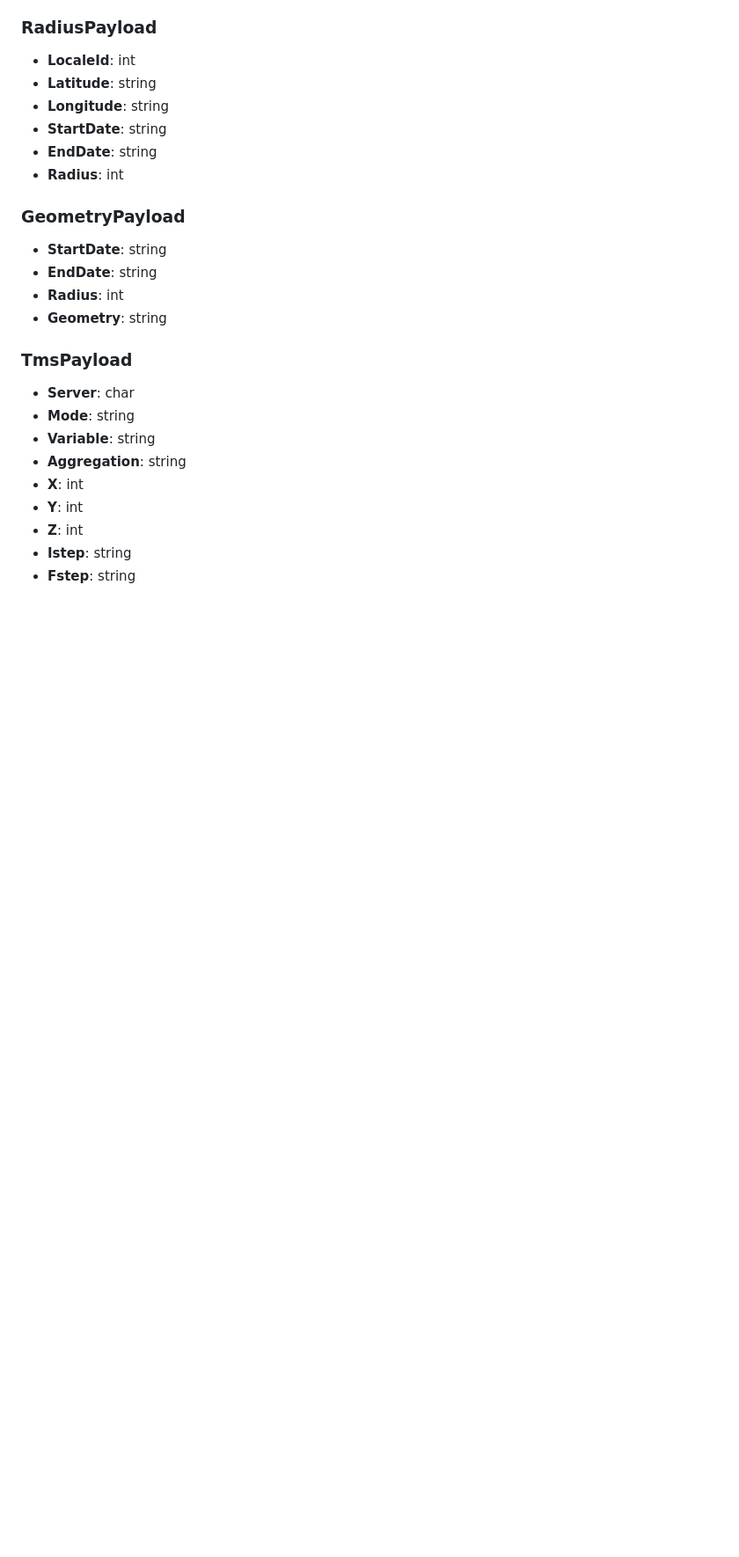
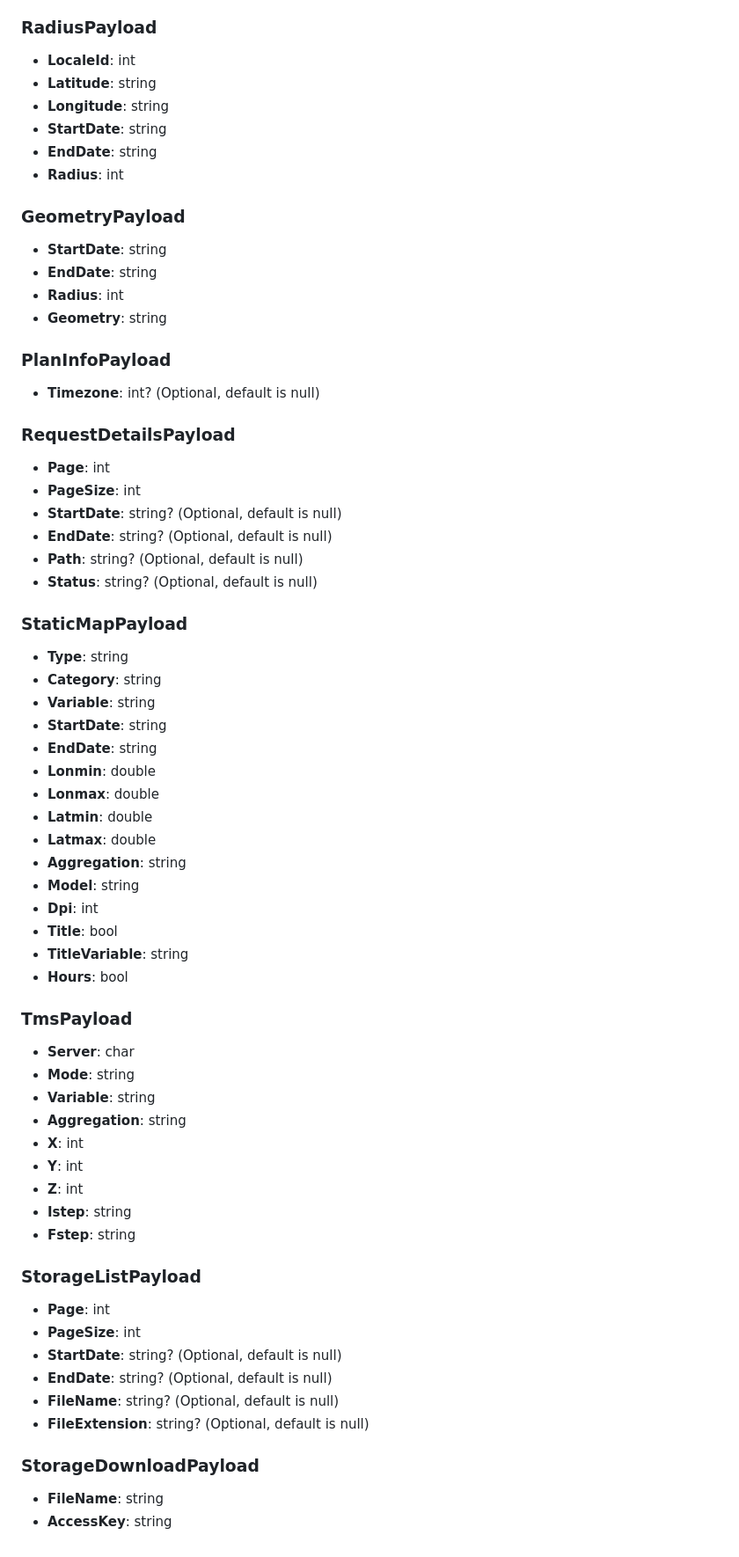
Before and after one commit to StormGeo/advisor-sdk, a Markdown page: dotnet-advisor-core/README.md, the part around one of its changes. Shown at 88% size. GitHub-like rendering; blank space fills up the shorter version.

```diff
--- a/dotnet-advisor-core/README.md
+++ b/dotnet-advisor-core/README.md
@@ -460,6 +507,34 @@ All the methods return AdvisorResponse, this class contains the attributes and m
 - **Radius**: int
 - **Geometry**: string
 
+### PlanInfoPayload
+- **Timezone**: int? (Optional, default is null)
+
+### RequestDetailsPayload
+- **Page**: int
+- **PageSize**: int
+- **StartDate**: string? (Optional, default is null)
+- **EndDate**: string? (Optional, default is null)
+- **Path**: string? (Optional, default is null)
+- **Status**: string? (Optional, default is null)
+
+### StaticMapPayload
+- **Type**: string
+- **Category**: string
+- **Variable**: string
+- **StartDate**: string
+- **EndDate**: string
+- **Lonmin**: double
+- **Lonmax**: double
+- **Latmin**: double
+- **Latmax**: double
+- **Aggregation**: string
+- **Model**: string
+- **Dpi**: int
+- **Title**: bool
+- **TitleVariable**: string
+- **Hours**: bool
+
 ### TmsPayload
 
 - **Server**: char
@@ -471,3 +546,16 @@ All the methods return AdvisorResponse, this class contains the attributes and m
 - **Z**: int
 - **Istep**: string
 - **Fstep**: string
+
+### StorageListPayload
+- **Page**: int
+- **PageSize**: int
+- **StartDate**: string? (Optional, default is null)
+- **EndDate**: string? (Optional, default is null)
+- **FileName**: string? (Optional, default is null)
+- **FileExtension**: string? (Optional, default is null)
+
+
+### StorageDownloadPayload
+- **FileName**: string
+- **AccessKey**: string
```
Also changed, not shown: other parts of dotnet-advisor-core/README.md (+49 -2 lines).
